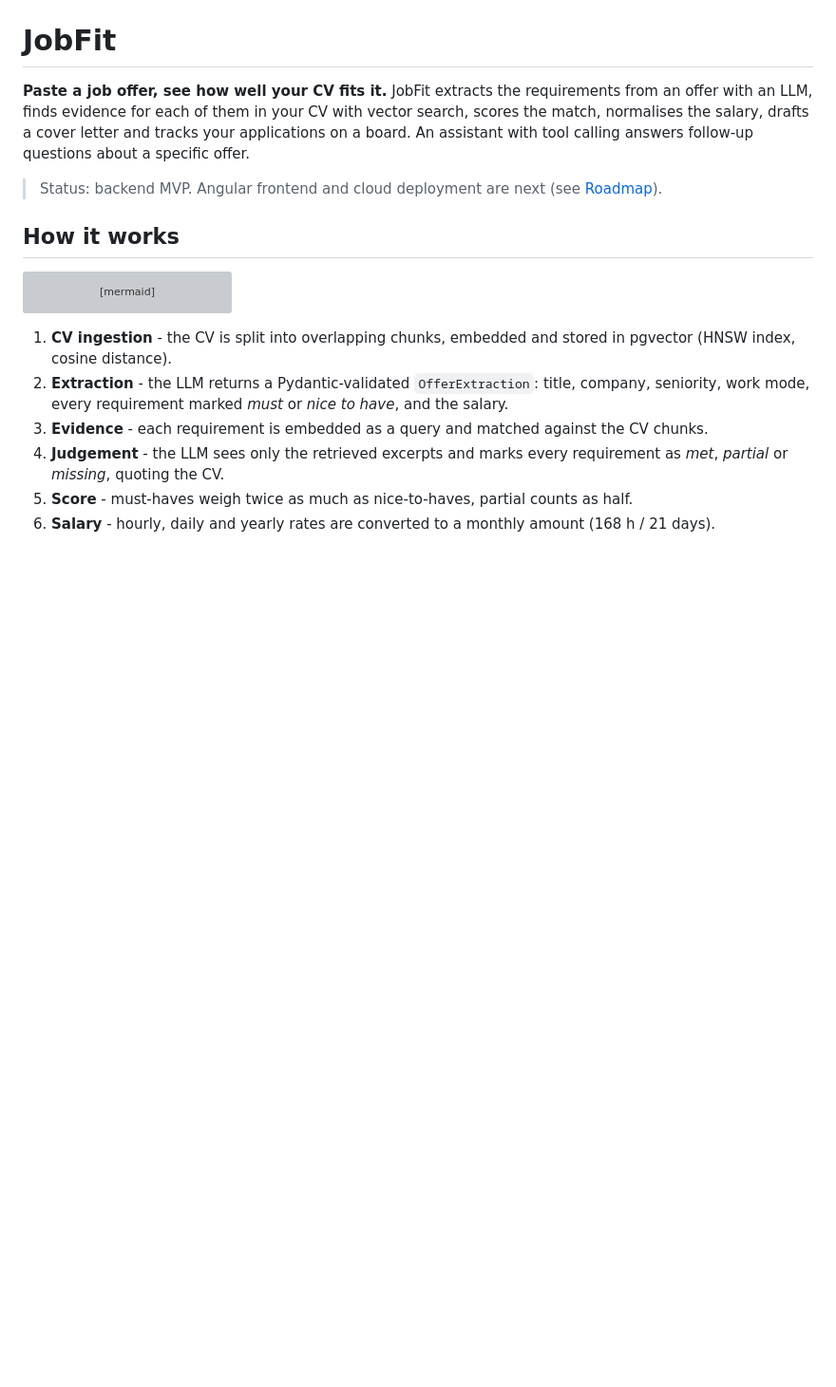
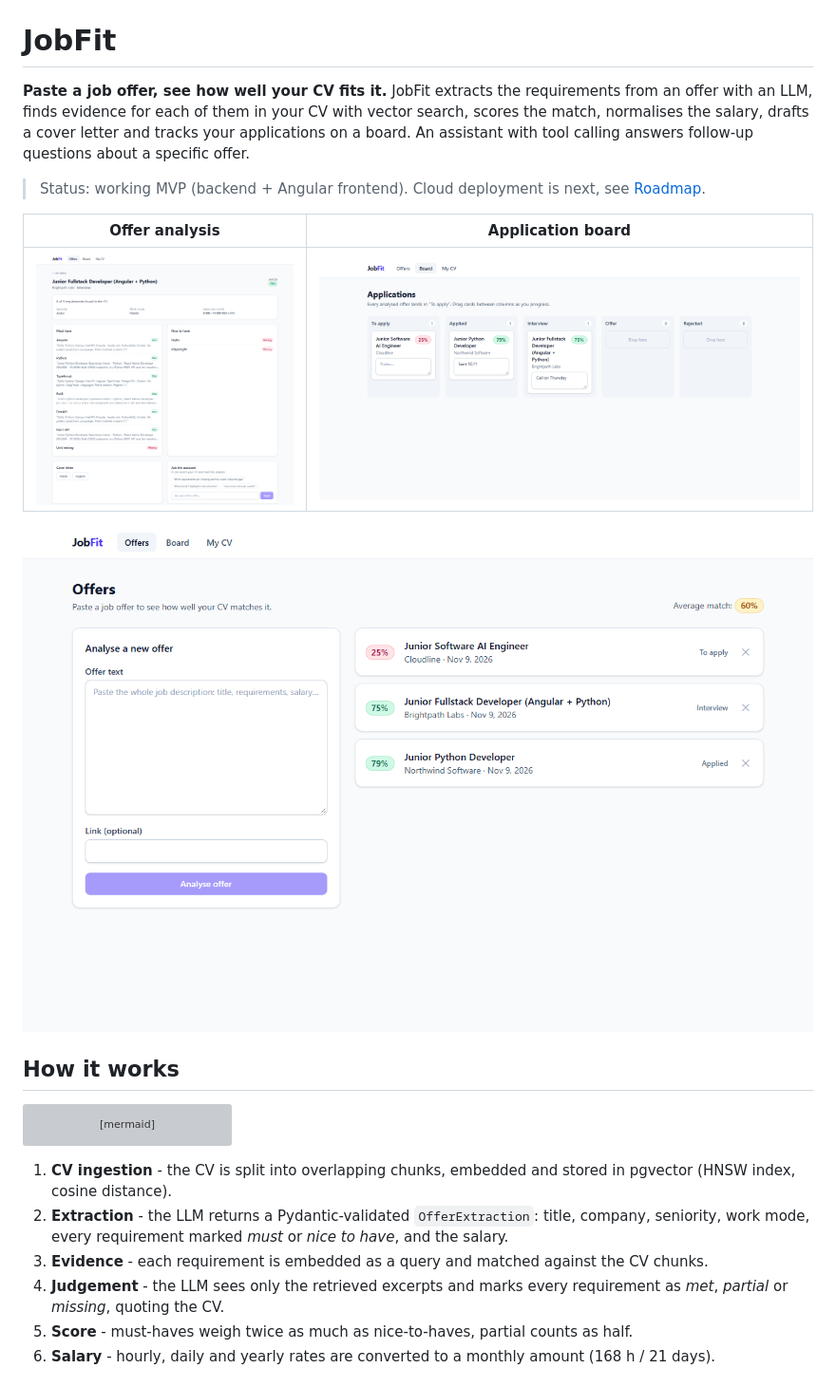
Before and after one commit to Wojgos/jobfit, a Markdown page: README.md, the part around one of its changes. Shown at 95% size. Drawn GitHub-style; pictures changed too: docs/screenshots/board.png (added), docs/screenshots/offer-detail.png (added), docs/screenshots/offers.png (added); blank space fills up the shorter version; grey boxes are pictures that could not be loaded.

Commit message:
docs: screenshots and frontend section in README

```diff
--- a/README.md
+++ b/README.md
@@ -5,7 +5,13 @@ offer with an LLM, finds evidence for each of them in your CV with vector search
 match, normalises the salary, drafts a cover letter and tracks your applications on a board.
 An assistant with tool calling answers follow-up questions about a specific offer.
 
-> Status: backend MVP. Angular frontend and cloud deployment are next (see [Roadmap](#roadmap)).
+> Status: working MVP (backend + Angular frontend). Cloud deployment is next, see [Roadmap](#roadmap).
+
+| Offer analysis | Application board |
+| --- | --- |
+| ![Offer analysis](docs/screenshots/offer-detail.png) | ![Board](docs/screenshots/board.png) |
+
+![Offer list](docs/screenshots/offers.png)
 
 ## How it works
 
```
Also changed, not shown: other parts of README.md (+28 -3 lines).
